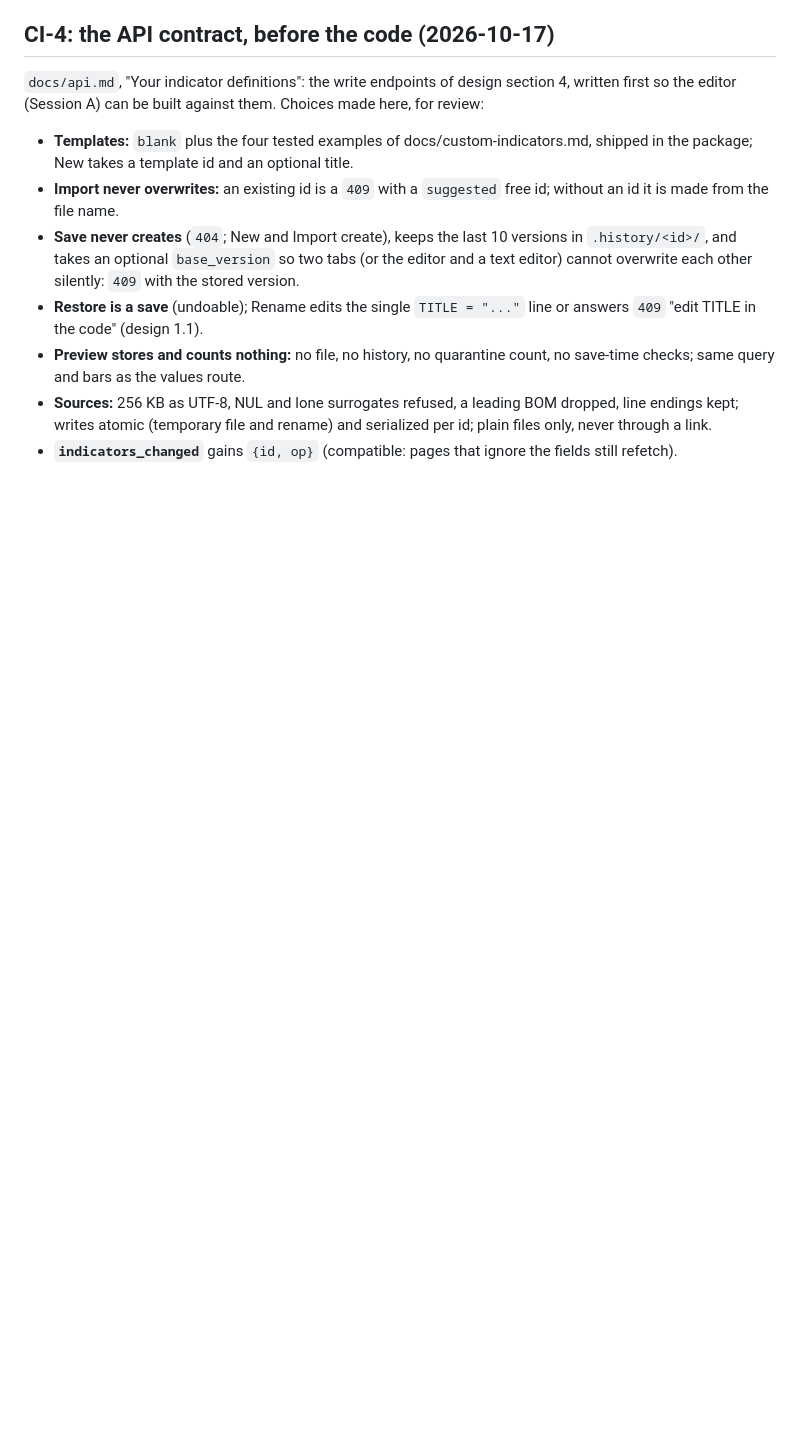
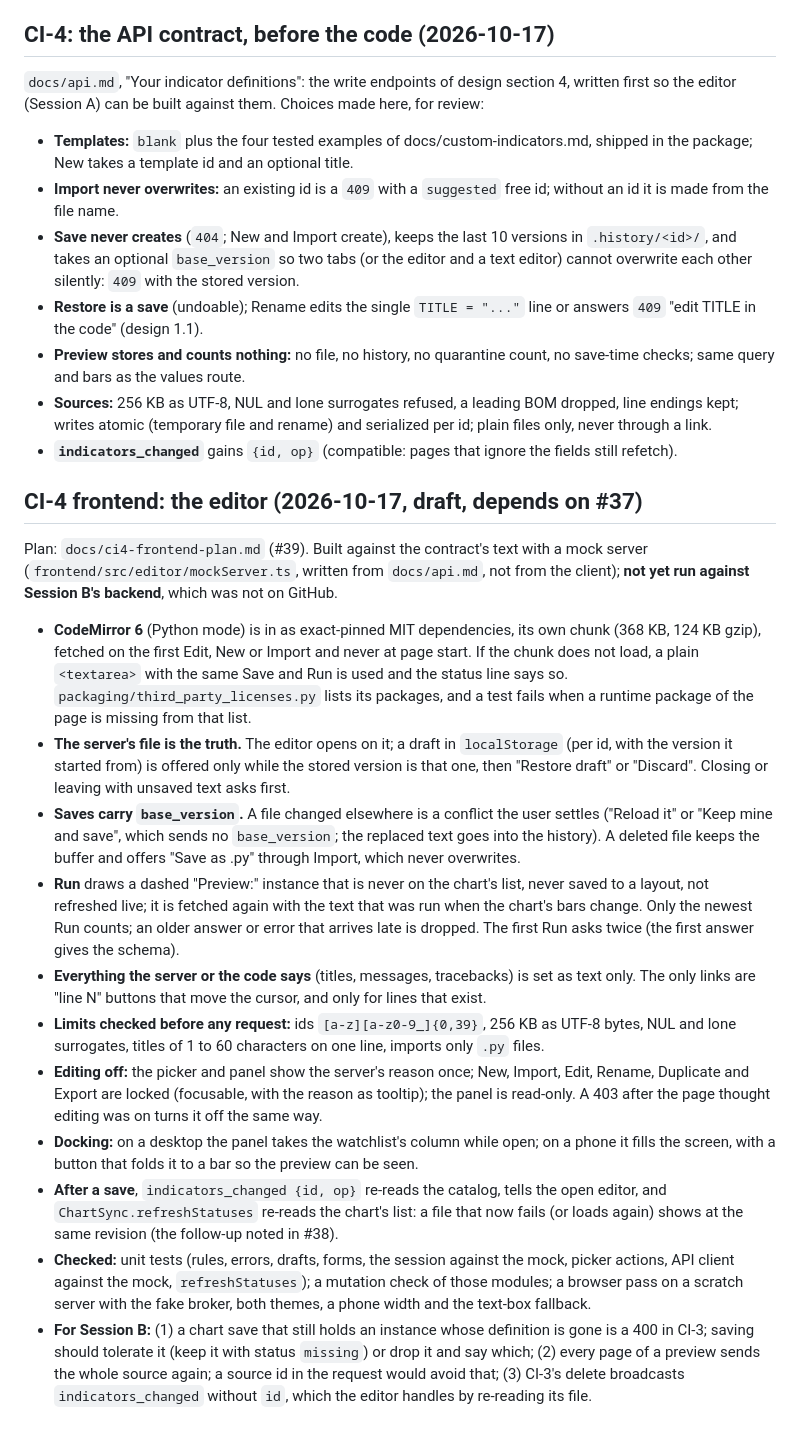
Before and after one commit to yannis-montreer/OpenChart, a Markdown page: docs/decisions.md, the part around the change. Drawn GitHub-style; blank space fills up the shorter version.

Commit message:
Docs: CI-4 frontend decisions and the roadmap entry
Co-Authored-By: Claude Sonnet 5.5 <noreply@anthropic.com>

```diff
--- a/docs/decisions.md
+++ b/docs/decisions.md
@@ -831,3 +831,19 @@ the old key goes once every enabled chart has a list, and a toast says the old l
 - **Preview stores and counts nothing:** no file, no history, no quarantine count, no save-time checks; same query and bars as the values route.
 - **Sources:** 256 KB as UTF-8, NUL and lone surrogates refused, a leading BOM dropped, line endings kept; writes atomic (temporary file and rename) and serialized per id; plain files only, never through a link.
 - **`indicators_changed`** gains `{id, op}` (compatible: pages that ignore the fields still refetch).
+
+## CI-4 frontend: the editor (2026-10-17, draft, depends on #37)
+
+Plan: `docs/ci4-frontend-plan.md` (#39). Built against the contract's text with a mock server (`frontend/src/editor/mockServer.ts`, written from `docs/api.md`, not from the client); **not yet run against Session B's backend**, which was not on GitHub.
+
+- **CodeMirror 6** (Python mode) is in as exact-pinned MIT dependencies, its own chunk (368 KB, 124 KB gzip), fetched on the first Edit, New or Import and never at page start. If the chunk does not load, a plain `<textarea>` with the same Save and Run is used and the status line says so. `packaging/third_party_licenses.py` lists its packages, and a test fails when a runtime package of the page is missing from that list.
+- **The server's file is the truth.** The editor opens on it; a draft in `localStorage` (per id, with the version it started from) is offered only while the stored version is that one, then "Restore draft" or "Discard". Closing or leaving with unsaved text asks first.
+- **Saves carry `base_version`.** A file changed elsewhere is a conflict the user settles ("Reload it" or "Keep mine and save", which sends no `base_version`; the replaced text goes into the history). A deleted file keeps the buffer and offers "Save as <id>.py" through Import, which never overwrites.
+- **Run** draws a dashed "Preview:" instance that is never on the chart's list, never saved to a layout, not refreshed live; it is fetched again with the text that was run when the chart's bars change. Only the newest Run counts; an older answer or error that arrives late is dropped. The first Run asks twice (the first answer gives the schema).
+- **Everything the server or the code says** (titles, messages, tracebacks) is set as text only. The only links are "line N" buttons that move the cursor, and only for lines that exist.
+- **Limits checked before any request:** ids `[a-z][a-z0-9_]{0,39}`, 256 KB as UTF-8 bytes, NUL and lone surrogates, titles of 1 to 60 characters on one line, imports only `.py` files.
+- **Editing off:** the picker and panel show the server's reason once; New, Import, Edit, Rename, Duplicate and Export are locked (focusable, with the reason as tooltip); the panel is read-only. A 403 after the page thought editing was on turns it off the same way.
+- **Docking:** on a desktop the panel takes the watchlist's column while open; on a phone it fills the screen, with a button that folds it to a bar so the preview can be seen.
+- **After a save**, `indicators_changed {id, op}` re-reads the catalog, tells the open editor, and `ChartSync.refreshStatuses` re-reads the chart's list: a file that now fails (or loads again) shows at the same revision (the follow-up noted in #38).
+- **Checked:** unit tests (rules, errors, drafts, forms, the session against the mock, picker actions, API client against the mock, `refreshStatuses`); a mutation check of those modules; a browser pass on a scratch server with the fake broker, both themes, a phone width and the text-box fallback.
+- **For Session B:** (1) a chart save that still holds an instance whose definition is gone is a 400 in CI-3; saving should tolerate it (keep it with status `missing`) or drop it and say which; (2) every page of a preview sends the whole source again; a source id in the request would avoid that; (3) CI-3's delete broadcasts `indicators_changed` without `id`, which the editor handles by re-reading its file.
```
Also changed, not shown: docs/roadmap.md (+1 -0 lines).
